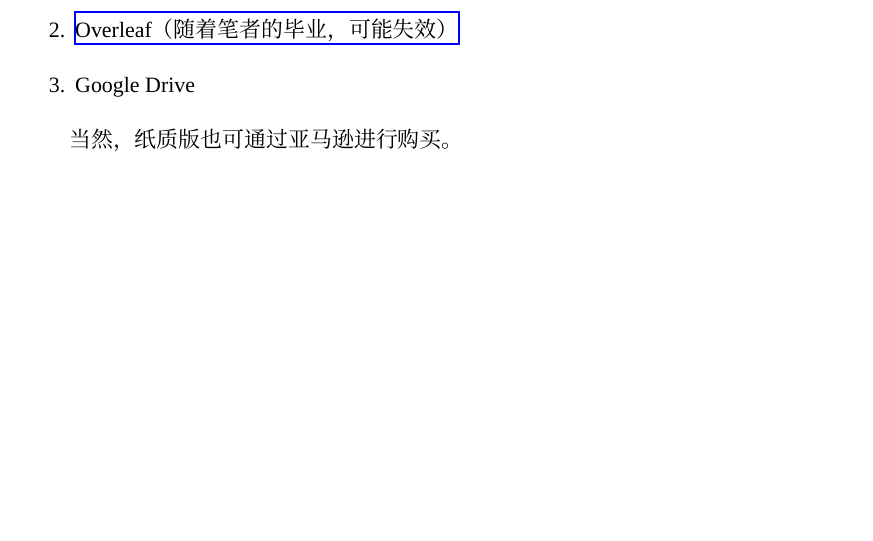
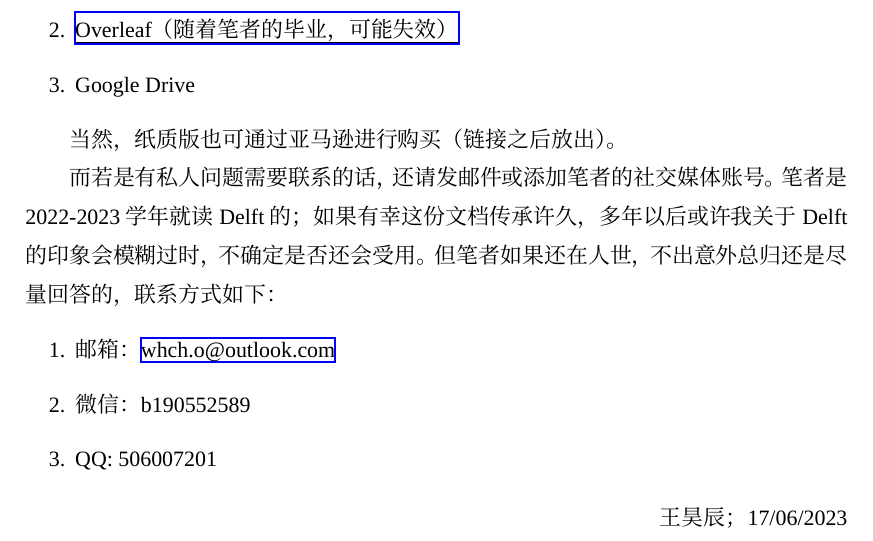
Before and after one commit to HochanWang/BMD-ZhiNan, a LaTeX document (main.tex, which reads 序.tex): part of page 5 of 36, cut so that both start at the same text, the shorter picture padded with empty space. Compiled offline with XeLaTeX; a missing font is replaced by an installed copy or a similar font.

Commit message:
Updates from Overleaf

```diff
--- a/序.tex
+++ b/序.tex
@@ -23,8 +23,19 @@
 所有关于这本小册子的Latex代码，文字内容；全部都可点击如下链接查看：
 \begin{enumerate}
 \item \href{https://github.com/HochanWang/BMD-ZhiNan}{\uline{Github}}
-\item \href{https://www.overleaf.com/9181971742xyhrjrdxdzkt}{Overleaf（随着笔者的毕业，可能失效）}
+\item \href{https://www.overleaf.com/9181971742xyhrjrdxdzkt}{\uline{Overleaf（随着笔者的毕业，可能失效）}}
 \item Google Drive
 \end{enumerate}
 
-当然，纸质版也可通过亚马逊进行购买。
+当然，纸质版也可通过亚马逊进行购买（链接之后放出）。
+
+而若是有私人问题需要联系的话，还请发邮件或添加笔者的社交媒体账号。笔者是2022-2023学年就读Delft的；如果有幸这份文档传承许久，多年以后或许我关于Delft的印象会模糊过时，不确定是否还会受用。但笔者如果还在人世，不出意外总归还是尽量回答的，联系方式如下：
+\begin{enumerate}
+\item 邮箱：\href{mailto:whch.o@outlook.com}{whch.o@outlook.com}
+\item 微信： b190552589
+\item QQ: 506007201
+\end{enumerate}
+
+\begin{flushright}
+王昊辰；17/06/2023
+\end{flushright}
```
Also changed, not shown: BMD课程解读/核心课程.tex (+1 -1 lines).
